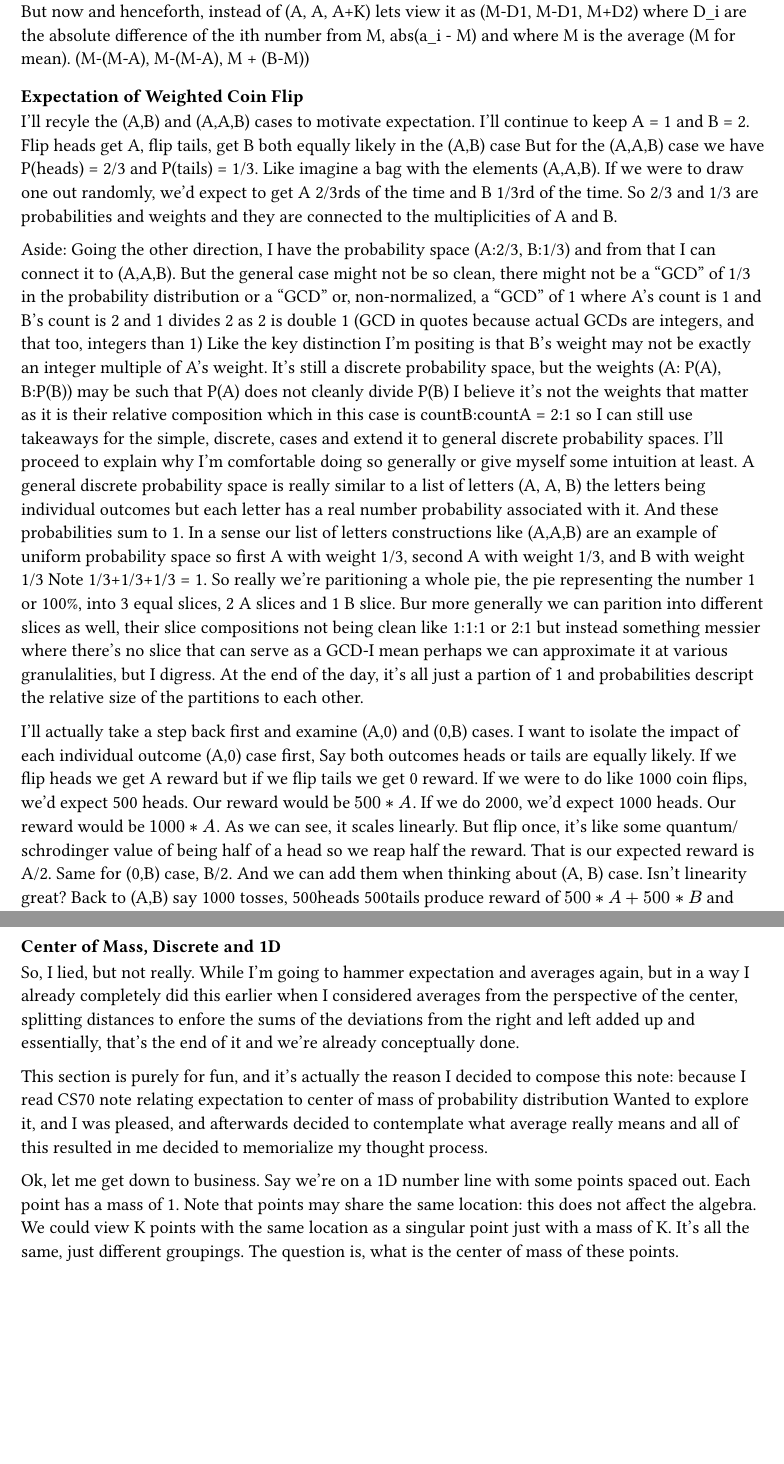
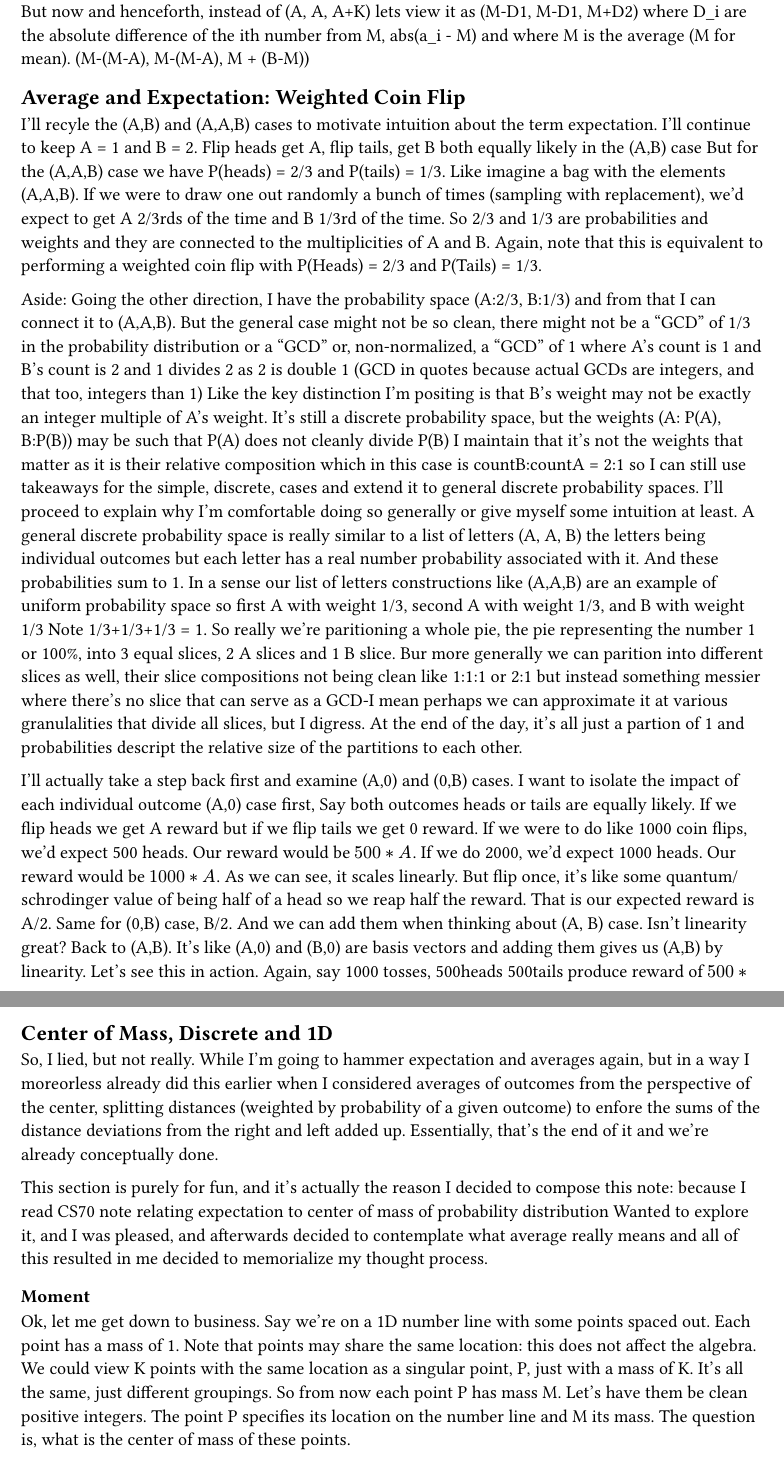
Before and after one commit to avtarted/notes, a Typst document (math/ExpectationAverageCenterOfMass.typ): two parts of pages 3 and 4 of 6, joined at a grey line, cut so that both start at the same text, the shorter picture padded with empty space. Compiled offline with Typst 0.15.

Commit message:
Some structural editing

```diff
--- a/math/ExpectationAverageCenterOfMass.typ
+++ b/math/ExpectationAverageCenterOfMass.typ
@@ -10,7 +10,7 @@ And use these averages to motivate a proposed definition of, and the computation
 Finally, I'll derive why the expectation can be viewed as the center of mass of a discrete probability distribution.
 Everything will be done using discrete, non-continuous, examples.
 
-== Averages and Expectation
+== Average
 I'll start of with increasingly complex calculations of averages and showcase varying interpretations to understand them.
 I'll motivate expectations as a weighted average and connect the work to uniform and non-uniform discrete probability.
 
@@ -96,25 +96,26 @@ But now and henceforth, instead of (A, A, A+K) lets view it as (M-D1, M-D1, M+D2
 where D_i are the absolute difference of the ith number from M, abs(a_i - M)
 and where M is the average (M for mean). (M-(M-A), M-(M-A), M + (B-M))
 
-=== Expectation of Weighted Coin Flip
-I'll recyle the (A,B) and (A,A,B) cases to motivate expectation. I'll continue to keep A = 1 and B = 2.
+== Average and Expectation: Weighted Coin Flip
+I'll recyle the (A,B) and (A,A,B) cases to motivate intuition about the term expectation. I'll continue to keep A = 1 and B = 2.
 Flip heads get A, flip tails, get B both equally likely in the (A,B) case
 But for the (A,A,B) case we have P(heads) = 2/3 and P(tails) = 1/3.
-Like imagine a bag with the elements (A,A,B). If we were to draw one out randomly, we'd expect to get A 2/3rds of the time and B 1/3rd of the time.
+Like imagine a bag with the elements (A,A,B). If we were to draw one out randomly a bunch of times (sampling with replacement), we'd expect to get A 2/3rds of the time and B 1/3rd of the time.
 So 2/3 and 1/3 are probabilities and weights and they are connected to the multiplicities of A and B.
+Again, note that this is equivalent to performing a weighted coin flip with P(Heads) = 2/3 and P(Tails) = 1/3.
 
 Aside: Going the other direction, I have the probability space (A:2/3, B:1/3) and from that I can connect it to (A,A,B).
 But the general case might not be so clean, there might not be a "GCD" of 1/3 in the probability distribution or a "GCD" or, non-normalized, a "GCD" of 1 where A's count is 1 and B's count is 2 and 1 divides 2 as 2 is double 1 (GCD in quotes because actual GCDs are integers, and that too, integers than 1)
 Like the key distinction I'm positing is that B's weight may not be exactly an integer multiple of A's weight.
 It's still a discrete probability space, but the weights (A: P(A), B:P(B)) may be such that P(A) does not cleanly divide P(B)
-I believe it's not the weights that matter as it is their relative composition which in this case is countB:countA = 2:1
+I maintain that it's not the weights that matter as it is their relative composition which in this case is countB:countA = 2:1
 so I can still use takeaways for the simple, discrete, cases and extend it to general discrete probability spaces.
 I'll proceed to explain why I'm comfortable doing so generally or give myself some intuition at least.
 A general discrete probability space is really similar to a list of letters (A, A, B) the letters being individual outcomes but each letter has a real number probability associated with it.
 And these probabilities sum to 1.
 In a sense our list of letters constructions like (A,A,B) are an example of uniform probability space so first A with weight 1/3, second A with weight 1/3, and B with weight 1/3
 Note 1/3+1/3+1/3 = 1. So really we're paritioning a whole pie, the pie representing the number 1 or 100%, into 3 equal slices, 2 A slices and 1 B slice.
-Bur more generally we can parition into different slices as well, their slice compositions not being clean like 1:1:1 or 2:1 but instead something messier where there's no slice that can serve as a GCD-I mean perhaps we can approximate it at various granulalities, but I digress.
+Bur more generally we can parition into different slices as well, their slice compositions not being clean like 1:1:1 or 2:1 but instead something messier where there's no slice that can serve as a GCD-I mean perhaps we can approximate it at various granulalities that divide all slices, but I digress.
 At the end of the day, it's all just a partion of 1 and probabilities descript the relative size of the partitions to each other.
 
 I'll actually take a step back first and examine (A,0) and (0,B) cases. I want to isolate the impact of each individual outcome
@@ -123,7 +124,8 @@ If we were to do like 1000 coin flips, we'd expect 500 heads. Our reward would b
 If we do 2000, we'd expect 1000 heads. Our reward would be $1000*A$.
 As we can see, it scales linearly. But flip once, it's like some quantum/schrodinger value of being half of a head so we reap half the reward.
 That is our expected reward is A/2. Same for (0,B) case, B/2. And we can add them when thinking about (A, B) case. Isn't linearity great?
-Back to (A,B) say 1000 tosses, 500heads 500tails produce reward of $500*A + 500*B$ and scale down to 1 toss by linearity, expected profit is A/2 + B/2
+Back to (A,B). It's like (A,0) and (B,0) are basis vectors and adding them gives us (A,B) by linearity.
+Let's see this in action. Again, say 1000 tosses, 500heads 500tails produce reward of $500*A + 500*B$ and scale down to 1 toss by linearity, expected profit is A/2 + B/2
 Which is the average of (A,B)
 We can do this for (A,A,B), 1000 tosses now $~667$ heads and $~333$ tails, so the expected profit is roughly 667*A + 333*B
 Scaled down to 1 toss, again by linearity, expected profit is $2/3 * A + 1/3 * B$
@@ -133,14 +135,16 @@ And for the general case of definition expectation of a random variable over a p
 it generalizes to the sum of all the outcomes weighted by their associated probabilities, so again, a weighted average.
 Just to hammer this expectation tied to weighted average point a final time, the average itself of some N numbers is, again, the expectation using the uniform weight 1/N.
 
-=== Center of Mass, Discrete and 1D
-So, I lied, but not really. While I'm going to hammer expectation and averages again, but in a way I already completely did this earlier when I considered averages from the perspective of the center, splitting distances to enfore the sums of the deviations from the right and left added up and essentially, that's the end of it and we're already conceptually done.
+== Center of Mass, Discrete and 1D
+So, I lied, but not really. While I'm going to hammer expectation and averages again, but in a way I moreorless already did this earlier when I considered averages of outcomes from the perspective of the center, splitting distances (weighted by probability of a given outcome) to enfore the sums of the distance deviations from the right and left added up. Essentially, that's the end of it and we're already conceptually done.
 
 This section is purely for fun, and it's actually the reason I decided to compose this note: because I read CS70 note relating expectation to center of mass of probability distribution
 Wanted to explore it, and I was pleased, and afterwards decided to contemplate what average really means and all of this resulted in me decided to memorialize my thought process.
 
+=== Moment
 Ok, let me get down to business. Say we're on a 1D number line with some points spaced out. Each point has a mass of 1. Note that points may share the same location: this does not affect the algebra.
-We could view K points with the same location as a singular point just with a mass of K. It's all the same, just different groupings.
+We could view K points with the same location as a singular point, P, just with a mass of K. It's all the same, just different groupings.
+So from now each point P has mass M. Let's have them be clean positive integers. The point P specifies its location on the number line and M its mass.
 The question is, what is the center of mass of these points.
 
 First, we must introduce the concept of "moment".
```
Also changed, not shown: math/ExpectationAverageCenterOfMass.typ (2 more changed lines).
